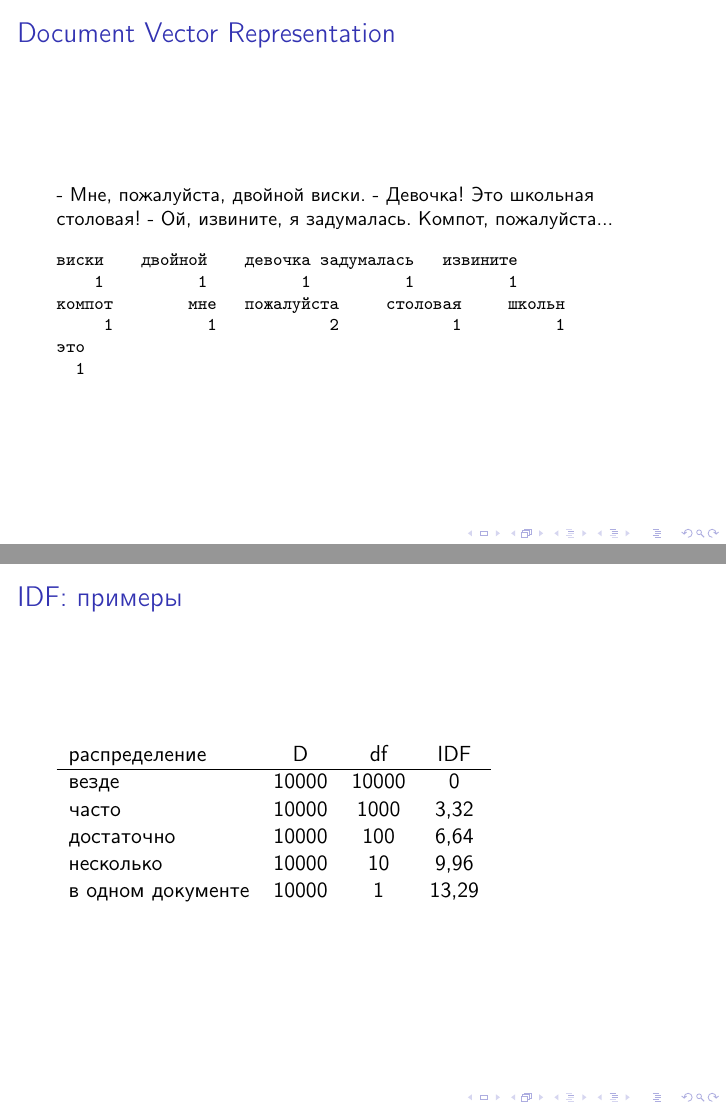
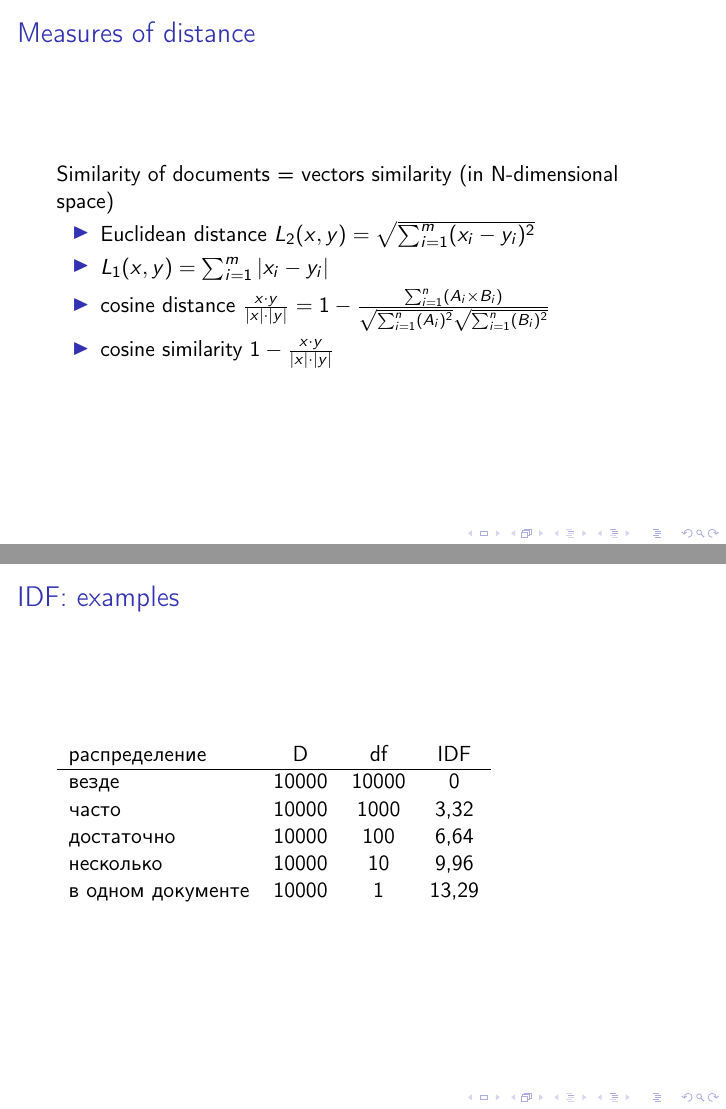
Before and after one commit to Pstva/cmta2022, LaTeX slides (slides/04vector-space-model.tex): pages 4 and 12 of 17 before the commit and pages 4 and 11 of 16 after it, joined at a grey line. Compiled offline with pdfLaTeX.

Commit message:
Fixed lectures, class 4

```diff
--- a/slides/04vector-space-model.tex
+++ b/slides/04vector-space-model.tex
@@ -76,60 +76,24 @@
     \end{itemize}
 \end{frame}
 
-\begin{frame}[fragile]
-  \frametitle{Document Vector Representation}
-  \small
-  \begin{block}{}
-    - Мне, пожалуйста, двойной виски. - Девочка! Это школьная
-    столовая! - Ой, извините, я задумалась. Компот, пожалуйста...
-  \end{block}
-  \footnotesize
-\begin{verbatim}
-виски    двойной    девочка задумалась   извините
-    1          1          1          1          1
-компот        мне   пожалуйста     столовая     школьн
-     1          1            2            1          1
-это
-  1
-\end{verbatim}
-\end{frame}
+%\begin{frame}[fragile]
+%  \frametitle{Document Vector Representation}
+%  \small
+%  \begin{block}{}
+%    - Мне, пожалуйста, двойной виски. - Девочка! Это школьная
+%    столовая! - Ой, извините, я задумалась. Компот, пожалуйста...
+%  \end{block}
+%  \footnotesize
+%\begin{verbatim}
+%виски    двойной    девочка задумалась   извините
+%    1          1          1          1          1
+%компот        мне   пожалуйста     столовая     школьн
+%     1          1            2            1          1
+%это
+%  1
+%\end{verbatim}
+%\end{frame}
 
-%\subsection{Vectors in multidimensional space}
-%
-%\begin{frame}
-%  \frametitle{Вектор}
-%  \begin{columns}
-%    \column{.5\textwidth}
-%    \begin{tabular}{ccc}
-%      \only<2->{ russian & maths & physics \\
-%        \hline}
-%      90 & 60 & 90 \\
-%      \only<3->{
-%        95 & 65 & 95 \\
-%        67 & 98 & 100 \\
-%      }
-%    \end{tabular}
-%    \column{.5\textwidth}
-%\only<4>{
-%    \includegraphics[width=\textwidth]{vectors0}
-%}
-%  \end{columns}
-%\end{frame}
-%
-%\begin{frame}
-%  \frametitle{Similarity of vectors: Euclidean distance}
-%  \includegraphics[height=.9\textheight]{vectors1}
-%\end{frame}
-%
-%\begin{frame}
-%  \frametitle{Similarity of vectors: cosine distance}
-%\only<1>{
-%  \includegraphics[height=.9\textheight]{vectors2}
-%}
-%\only<2>{
-%  \includegraphics[height=.9\textheight]{vectors3}
-%}
-%\end{frame}
 
 \begin{frame}
   \frametitle{Measures of distance}
@@ -221,7 +185,7 @@ Docs вовочк дет класс урок учител учительниц
 \end{frame}
 
 \begin{frame}
-  \frametitle{IDF: примеры}
+  \frametitle{IDF: examples}
   \begin{tabular}[l]{lccc}
     распределение & D & df & IDF \\
     \hline
```
Also changed, not shown: slides/03contrast-analysis.tex (+54 -9 lines), slides/03contrast-analysis.pdf, slides/04vector-space-model.pdf, slides/04vector-space-model.tex (41 more changed lines).
